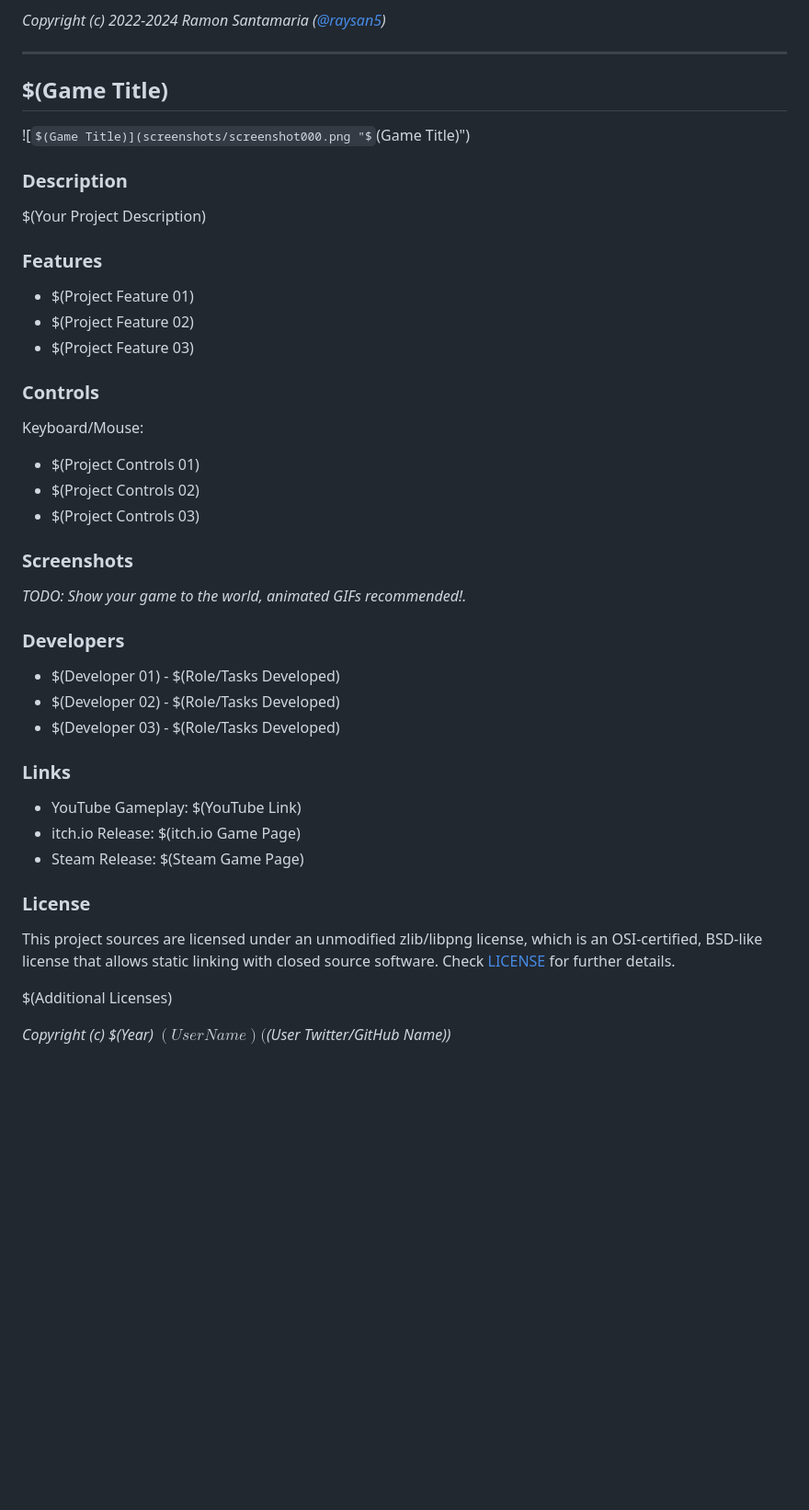
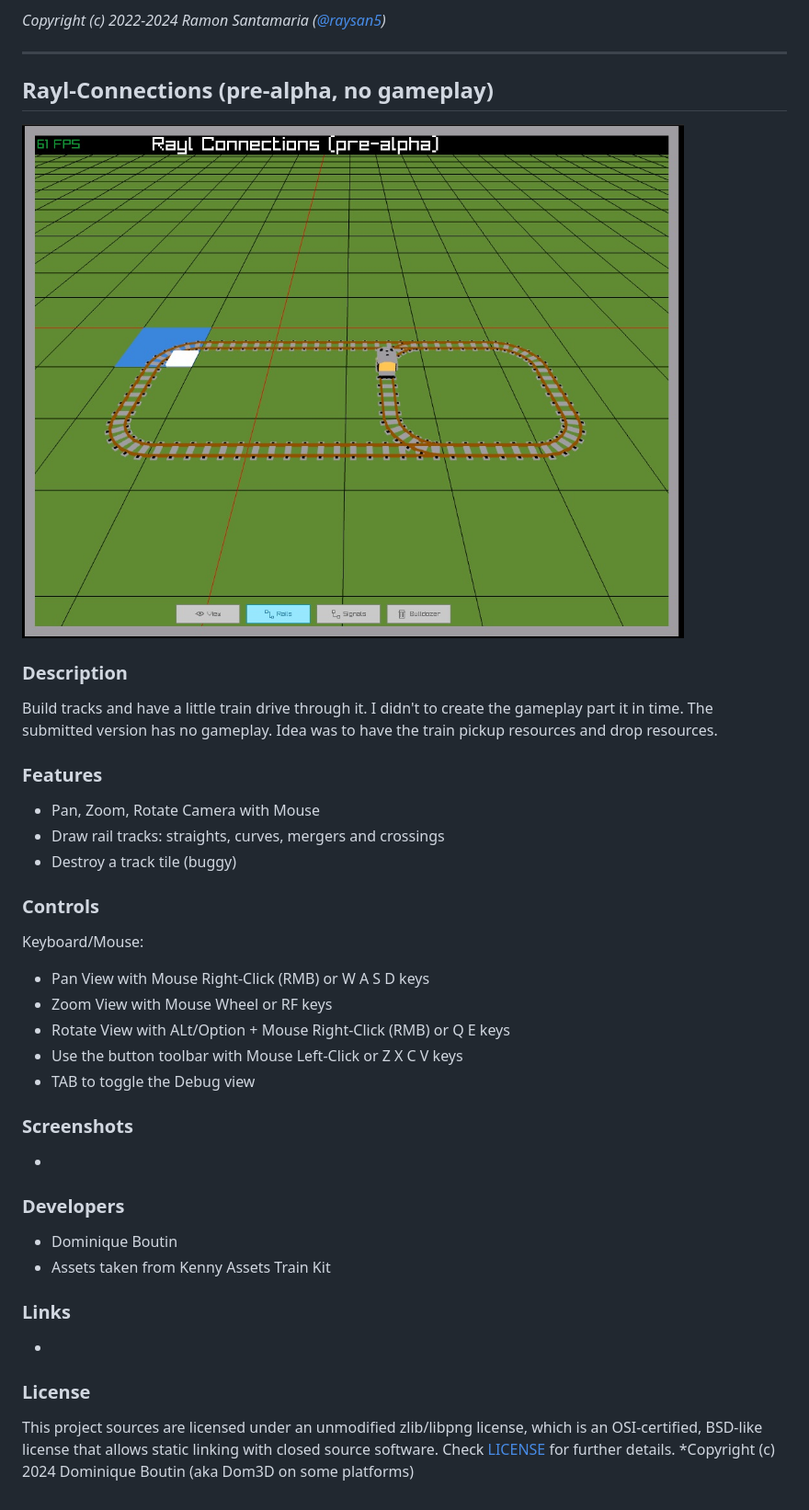
Before and after one commit to dom3d/raylib-gamejam-dom-2024q4, a Markdown page: README.md, the part around the change printed below. Shown: that part at 92% size. GitHub-like rendering; pictures changed too: screenshots/rayl_connections.jpg (added); some formulas as TeX source; blank space fills up the shorter version.

Commit message:
some git stuff

```diff
--- a/README.md
+++ b/README.md
@@ -40,47 +40,43 @@ _Copyright (c) 2022-2024 Ramon Santamaria ([@raysan5](https://twitter.com/raysan
 
 -----------------------------------
 
-## $(Game Title)
+## Rayl-Connections (pre-alpha, no gameplay)
 
-![$(Game Title)](screenshots/screenshot000.png "$(Game Title)")
+![$(Rayl-Connections)](screenshots/rayl_connections.jpg "(Rayl-Connections)")
 
 ### Description
 
-$(Your Project Description)
+Build tracks and have a little train drive through it.
+I didn't to create the gameplay part it in time. The submitted version has no gameplay.
+Idea was to have the train pickup resources and drop resources.
 
 ### Features
-
- - $(Project Feature 01)
- - $(Project Feature 02)
- - $(Project Feature 03)
+ - Pan, Zoom, Rotate Camera with Mouse
+ - Draw rail tracks: straights, curves, mergers and crossings
+ - Destroy a track tile (buggy)
 
 ### Controls
-
 Keyboard/Mouse:
- - $(Project Controls 01)
- - $(Project Controls 02)
- - $(Project Controls 03)
+ - Pan View with Mouse Right-Click (RMB) or W A S D keys
+ - Zoom View with Mouse Wheel or RF keys
+ - Rotate View with ALt/Option + Mouse Right-Click (RMB) or Q E keys
+ - Use the button toolbar with Mouse Left-Click or Z X C V keys
+ - TAB to toggle the Debug view
 
 ### Screenshots
 
-_TODO: Show your game to the world, animated GIFs recommended!._
+-
 
 ### Developers
 
- - $(Developer 01) - $(Role/Tasks Developed)
- - $(Developer 02) - $(Role/Tasks Developed)
- - $(Developer 03) - $(Role/Tasks Developed)
+ - Dominique Boutin
+ - Assets taken from Kenny Assets Train Kit
 
 ### Links
 
- - YouTube Gameplay: $(YouTube Link)
- - itch.io Release: $(itch.io Game Page)
- - Steam Release: $(Steam Game Page)
+-
 
 ### License
 
 This project sources are licensed under an unmodified zlib/libpng license, which is an OSI-certified, BSD-like license that allows static linking with closed source software. Check [LICENSE](LICENSE) for further details.
-
-$(Additional Licenses)
-
-*Copyright (c) $(Year) $(User Name) ($(User Twitter/GitHub Name))*
+*Copyright (c) 2024 Dominique Boutin (aka Dom3D on some platforms)
```
Also changed, not shown: other parts of README.md (+2 -2 lines), asset_editing/color_palette8.png (added), 11 other files.
